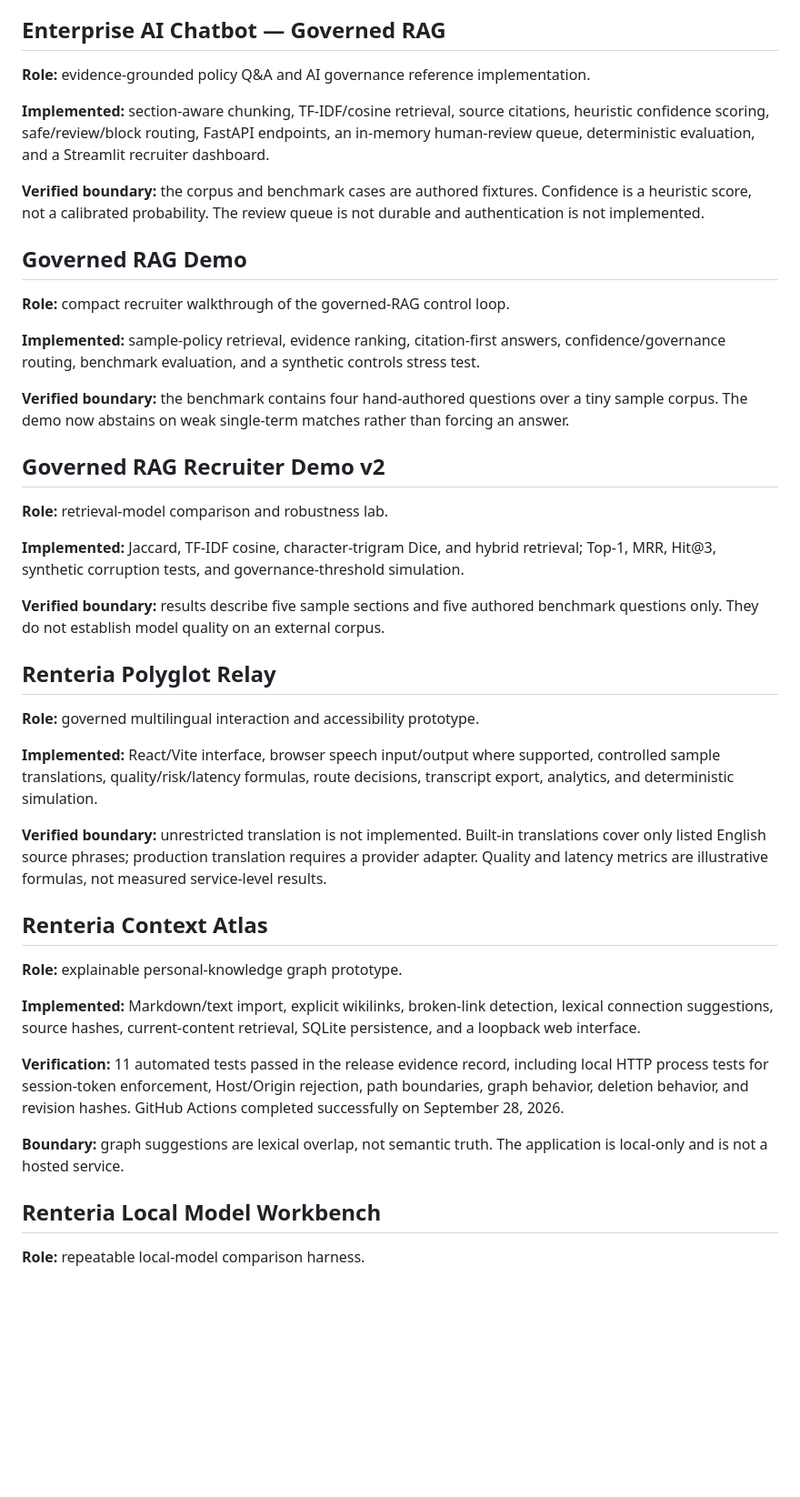
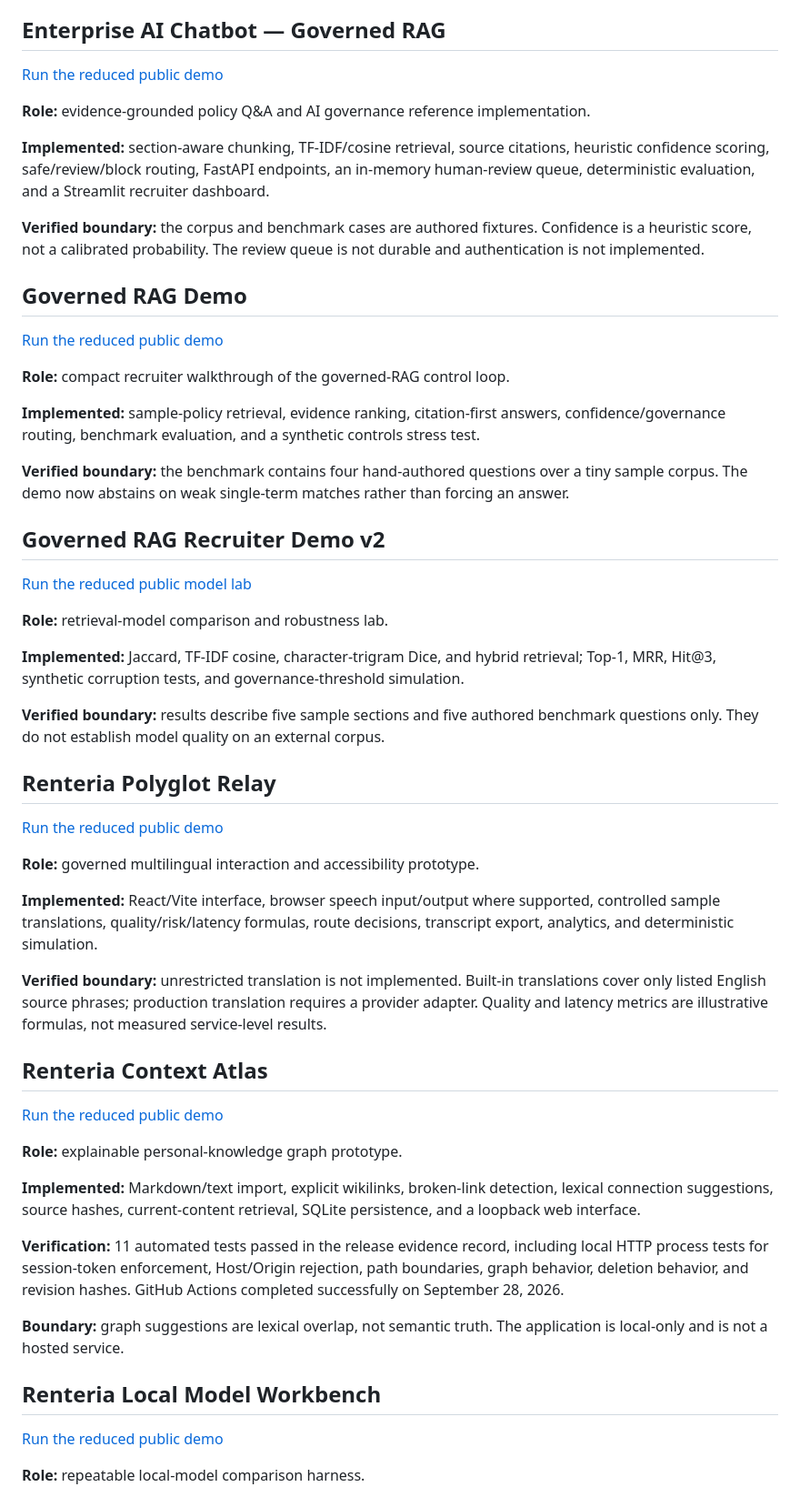
Before and after one commit to gdintentions/renteria-monetary-network-resilience-simulator, a Markdown page: docs/PORTFOLIO_PROJECT_SNAPSHOTS.md, the part around one of its changes. Shown at 91% size. Drawn GitHub-style; blank space fills up the shorter version.

Commit message:
Link recruiter snapshots to demo-safe runnable code

```diff
--- a/docs/PORTFOLIO_PROJECT_SNAPSHOTS.md
+++ b/docs/PORTFOLIO_PROJECT_SNAPSHOTS.md
@@ -3,6 +3,8 @@
 This page gives recruiters and reviewers a public, non-sensitive overview of projects whose working source repositories are currently private. It is intentionally factual: capabilities listed here are limited to behavior implemented in the corresponding repository and verified by its checked-in tests or documented demo boundaries.
 
 ## Enterprise AI Chatbot — Governed RAG
+
+[Run the reduced public demo](../demo_safe/governed-rag/README.md)
 
 **Role:** evidence-grounded policy Q&A and AI governance reference implementation.
 
@@ -12,6 +14,8 @@ This page gives recruiters and reviewers a public, non-sensitive overview of pro
 
 ## Governed RAG Demo
 
+[Run the reduced public demo](../demo_safe/governed-rag/README.md)
+
 **Role:** compact recruiter walkthrough of the governed-RAG control loop.
 
 **Implemented:** sample-policy retrieval, evidence ranking, citation-first answers, confidence/governance routing, benchmark evaluation, and a synthetic controls stress test.
@@ -19,6 +23,8 @@ This page gives recruiters and reviewers a public, non-sensitive overview of pro
 **Verified boundary:** the benchmark contains four hand-authored questions over a tiny sample corpus. The demo now abstains on weak single-term matches rather than forcing an answer.
 
 ## Governed RAG Recruiter Demo v2
+
+[Run the reduced public model lab](../demo_safe/governed-rag-model-lab/README.md)
 
 **Role:** retrieval-model comparison and robustness lab.
 
@@ -28,6 +34,8 @@ This page gives recruiters and reviewers a public, non-sensitive overview of pro
 
 ## Renteria Polyglot Relay
 
+[Run the reduced public demo](../demo_safe/polyglot-relay/README.md)
+
 **Role:** governed multilingual interaction and accessibility prototype.
 
 **Implemented:** React/Vite interface, browser speech input/output where supported, controlled sample translations, quality/risk/latency formulas, route decisions, transcript export, analytics, and deterministic simulation.
@@ -35,6 +43,8 @@ This page gives recruiters and reviewers a public, non-sensitive overview of pro
 **Verified boundary:** unrestricted translation is not implemented. Built-in translations cover only listed English source phrases; production translation requires a provider adapter. Quality and latency metrics are illustrative formulas, not measured service-level results.
 
 ## Renteria Context Atlas
+
+[Run the reduced public demo](../demo_safe/context-atlas/README.md)
 
 **Role:** explainable personal-knowledge graph prototype.
 
@@ -46,6 +56,8 @@ This page gives recruiters and reviewers a public, non-sensitive overview of pro
 
 ## Renteria Local Model Workbench
 
+[Run the reduced public demo](../demo_safe/local-model-workbench/README.md)
+
 **Role:** repeatable local-model comparison harness.
 
 **Implemented:** discovery of locally installed Ollama models, one-to-three-model prompt comparison, runtime/error/token recording, opt-in experiment persistence, export/delete, and loopback-only adapter restrictions.
```
Also changed, not shown: other parts of docs/PORTFOLIO_PROJECT_SNAPSHOTS.md (+4 -0 lines).
